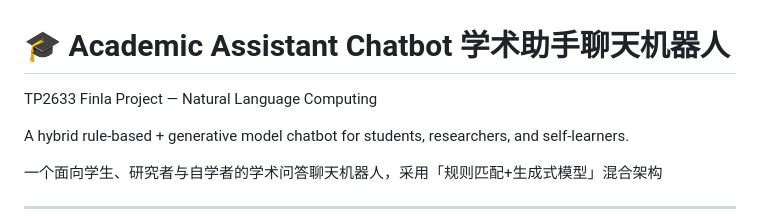
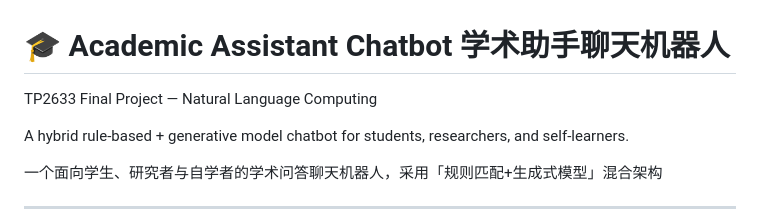
Before and after one commit to Christophery0614/Natural-Language-Computing, a Markdown page: README.md, the part around the change. GitHub-like rendering.

Commit message:
Fix typo in project title in README.md

```diff
--- a/README.md
+++ b/README.md
@@ -1,6 +1,6 @@
 # 🎓 Academic Assistant Chatbot  学术助手聊天机器人
 
-TP2633 Finla Project — Natural Language Computing
+TP2633 Final Project — Natural Language Computing
 
 A hybrid rule-based + generative model chatbot for students, researchers, and self-learners.
 
```
